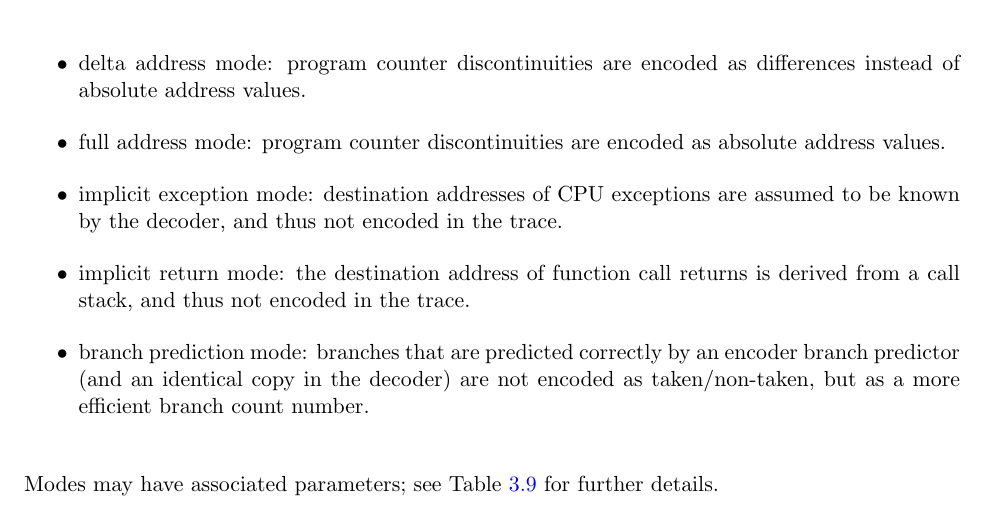
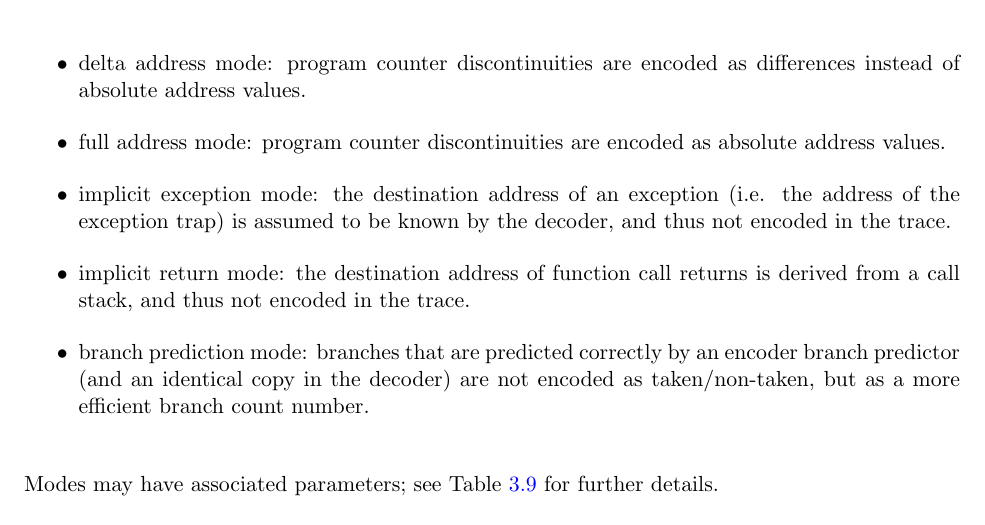
Before and after one commit to riscv-non-isa/riscv-trace-spec, a LaTeX thesis (riscv-trace-spec.tex, which reads branchTrace.tex): part of page 15 of 72, cut so that both start at the same text. Compiled offline with pdfLaTeX.

Commit message:
Remove reference to CPU.

```diff
--- a/branchTrace.tex
+++ b/branchTrace.tex
@@ -120,8 +120,8 @@ Here are common examples of such modes:
   \item full address mode:
     program counter discontinuities are encoded as absolute address values.
   \item implicit exception mode:
-    destination addresses of CPU exceptions are assumed to be known by the decoder, and thus not encoded
-    in the trace.
+    the destination address of an exception (i.e. the address of the exception trap) is assumed to
+    be known by the decoder, and thus not encoded in the trace.
   \item implicit return mode:
     the destination address of function call returns is derived from a call stack, and thus not encoded
     in the trace.
```
